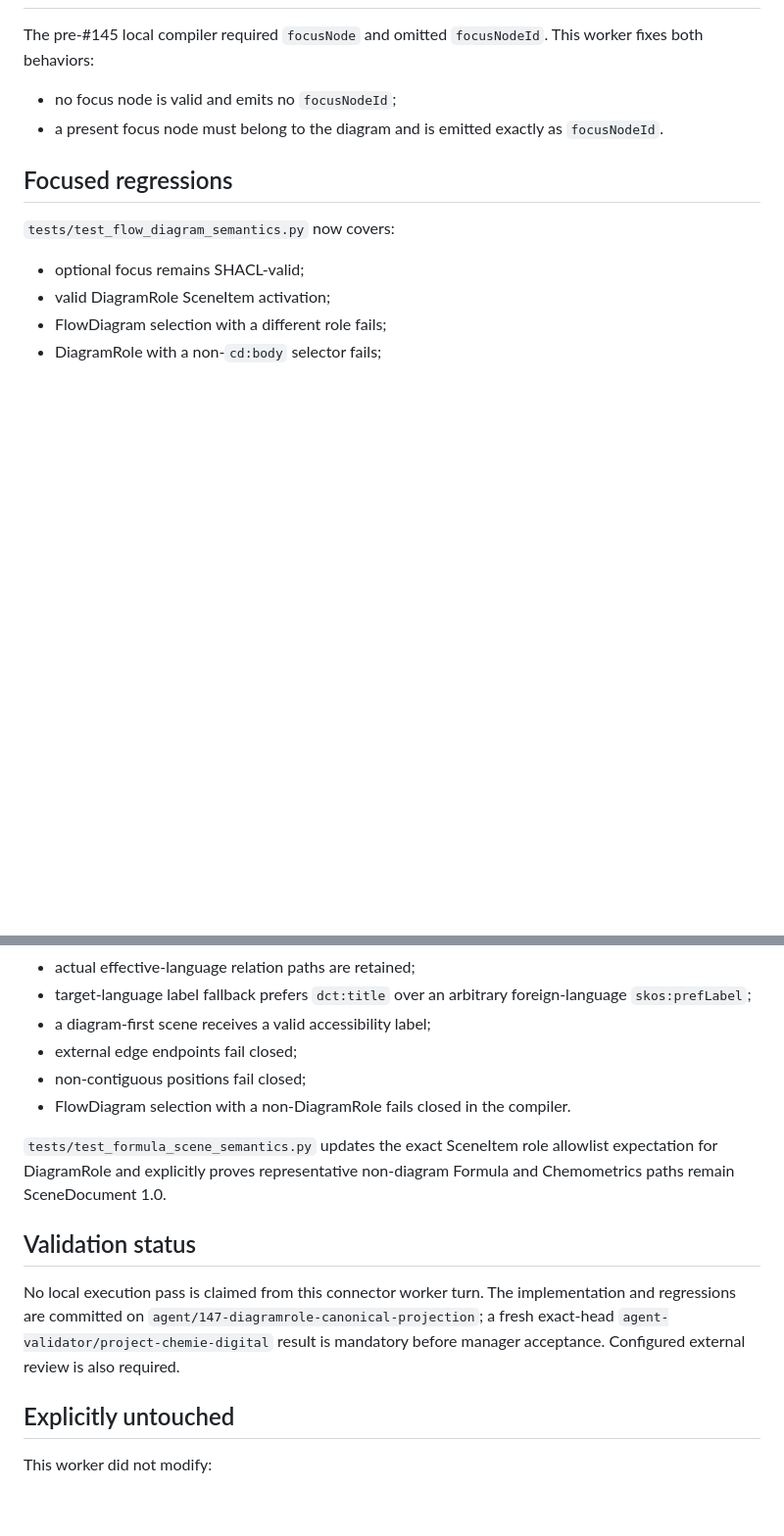
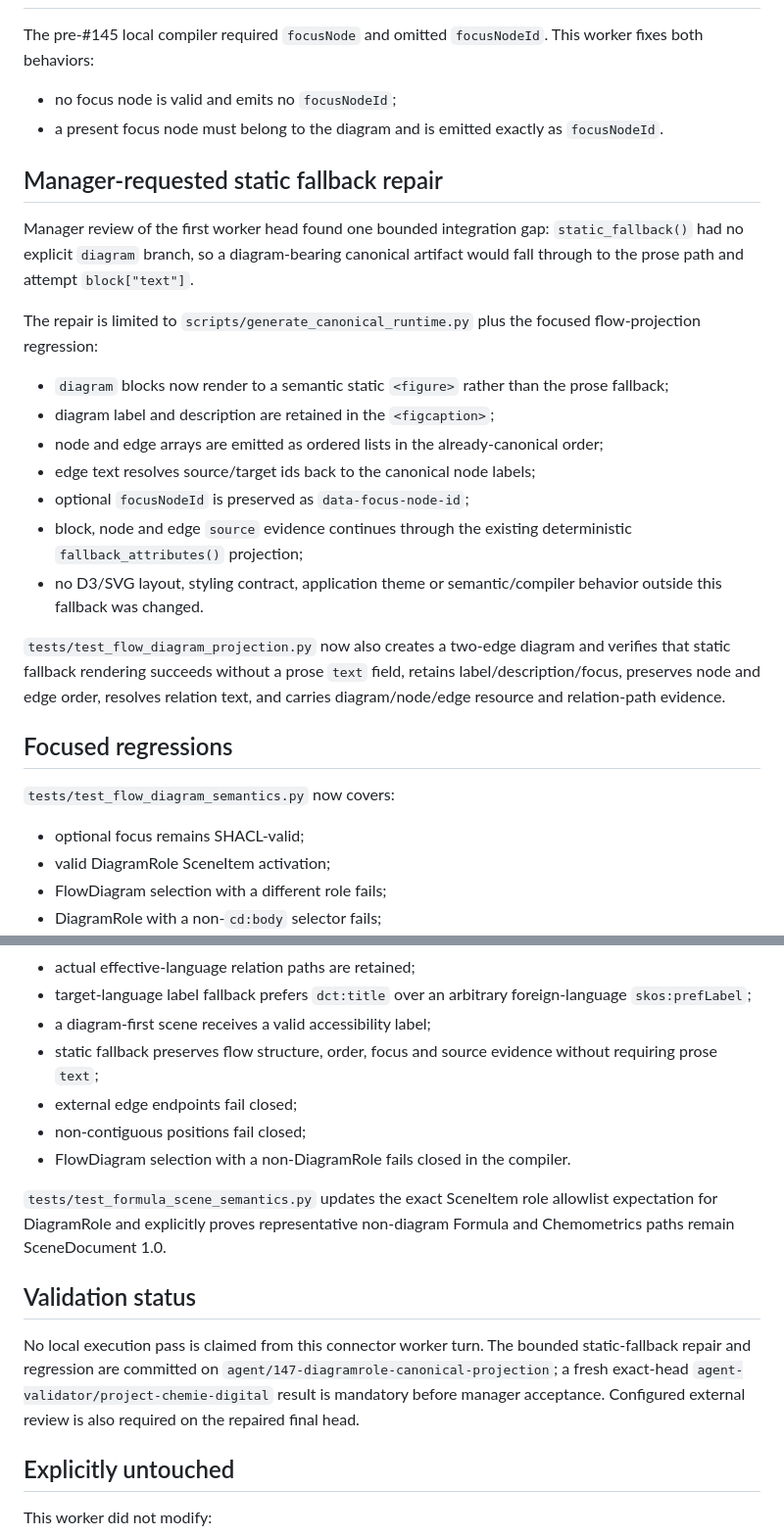
Before and after one commit to GeRe87/project-chemie-digital, a Markdown page: .agents/handoffs/issue-147-diagramrole-canonical-projection.md, 2 parts joined by grey strips. Shown at 98% size. Drawn GitHub-style; blank space fills up the shorter version.

Commit message:
Document bounded diagram fallback repair

```diff
--- a/.agents/handoffs/issue-147-diagramrole-canonical-projection.md
+++ b/.agents/handoffs/issue-147-diagramrole-canonical-projection.md
@@ -67,6 +67,22 @@ The pre-#145 local compiler required `focusNode` and omitted `focusNodeId`. This
 - no focus node is valid and emits no `focusNodeId`;
 - a present focus node must belong to the diagram and is emitted exactly as `focusNodeId`.
 
+## Manager-requested static fallback repair
+
+Manager review of the first worker head found one bounded integration gap: `static_fallback()` had no explicit `diagram` branch, so a diagram-bearing canonical artifact would fall through to the prose path and attempt `block["text"]`.
+
+The repair is limited to `scripts/generate_canonical_runtime.py` plus the focused flow-projection regression:
+
+- `diagram` blocks now render to a semantic static `<figure>` rather than the prose fallback;
+- diagram label and description are retained in the `<figcaption>`;
+- node and edge arrays are emitted as ordered lists in the already-canonical order;
+- edge text resolves source/target ids back to the canonical node labels;
+- optional `focusNodeId` is preserved as `data-focus-node-id`;
+- block, node and edge `source` evidence continues through the existing deterministic `fallback_attributes()` projection;
+- no D3/SVG layout, styling contract, application theme or semantic/compiler behavior outside this fallback was changed.
+
+`tests/test_flow_diagram_projection.py` now also creates a two-edge diagram and verifies that static fallback rendering succeeds without a prose `text` field, retains label/description/focus, preserves node and edge order, resolves relation text, and carries diagram/node/edge resource and relation-path evidence.
+
 ## Focused regressions
 
 `tests/test_flow_diagram_semantics.py` now covers:
@@ -86,6 +102,7 @@ New `tests/test_flow_diagram_projection.py` covers:
 - actual effective-language relation paths are retained;
 - target-language label fallback prefers `dct:title` over an arbitrary foreign-language `skos:prefLabel`;
 - a diagram-first scene receives a valid accessibility label;
+- static fallback preserves flow structure, order, focus and source evidence without requiring prose `text`;
 - external edge endpoints fail closed;
 - non-contiguous positions fail closed;
 - FlowDiagram selection with a non-DiagramRole fails closed in the compiler.
@@ -94,7 +111,7 @@ New `tests/test_flow_diagram_projection.py` covers:
 
 ## Validation status
 
-No local execution pass is claimed from this connector worker turn. The implementation and regressions are committed on `agent/147-diagramrole-canonical-projection`; a fresh exact-head `agent-validator/project-chemie-digital` result is mandatory before manager acceptance. Configured external review is also required.
+No local execution pass is claimed from this connector worker turn. The bounded static-fallback repair and regression are committed on `agent/147-diagramrole-canonical-projection`; a fresh exact-head `agent-validator/project-chemie-digital` result is mandatory before manager acceptance. Configured external review is also required on the repaired final head.
 
 ## Explicitly untouched
 
```
